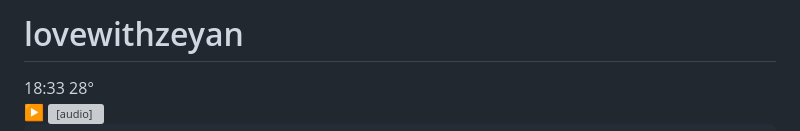
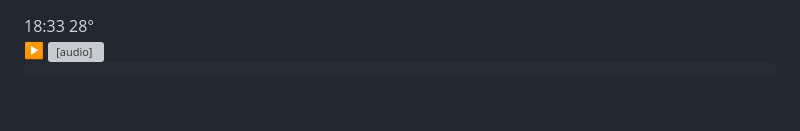
Before and after one commit to kikei720/lovewithzeyan, a Markdown page: README.md, the part around the change. Drawn GitHub-style; blank space fills up the shorter version; grey boxes are pictures that could not be loaded.

```diff
--- a/README.md
+++ b/README.md
@@ -1,4 +1,4 @@
-# lovewithzeyan<!DOCTYPE html>
+<!DOCTYPE html>
 <html lang="zh">
 <head>
   <meta charset="UTF-8">
```
